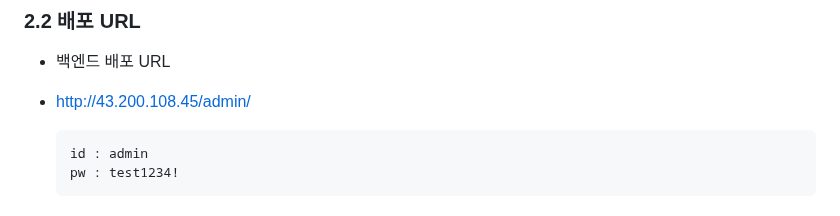
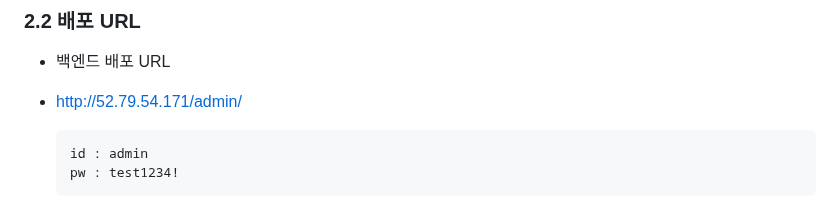
Before and after one commit to PP-ENTER/PP-ENTER-BE, a Markdown page: README.md, the part around the change. Drawn GitHub-style.

Commit message:
백엔드 배포 URL 수정

````diff
--- a/README.md
+++ b/README.md
@@ -53,7 +53,7 @@
 ### 2.2 배포 URL
 
 - 백엔드 배포 URL
-- http://43.200.108.45/admin/
+- http://52.79.54.171/admin/
 
   ```
   id : admin
````
